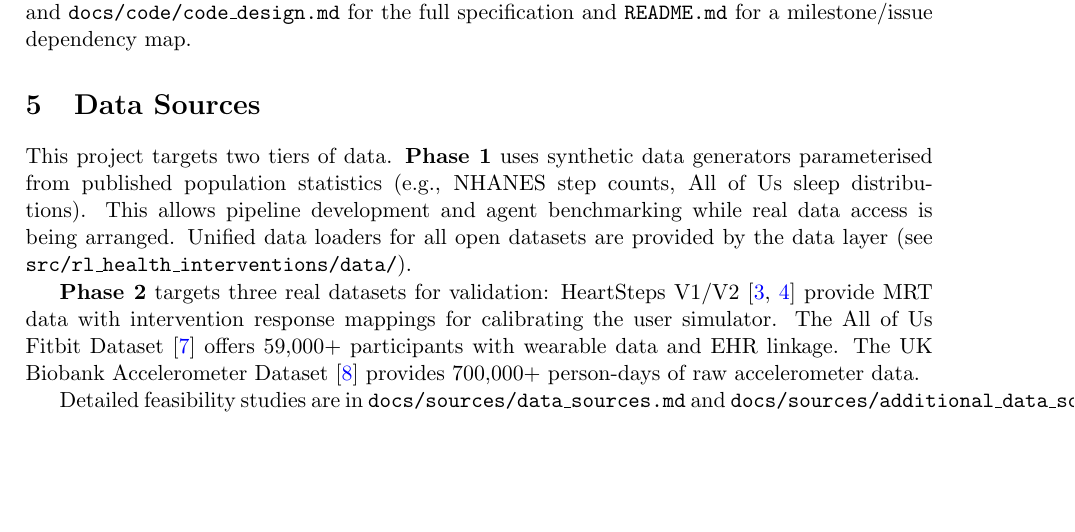
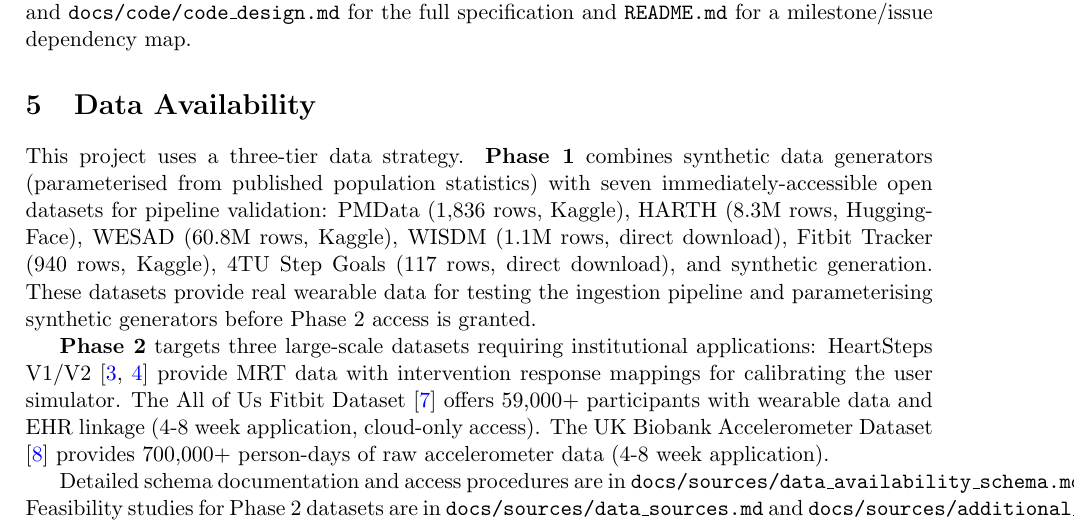
Before and after one commit to wd7512/rl-health-interventions, a LaTeX document (docs/initial_design.tex): part of page 5 of 9, cut so that both start at the same text, the shorter picture padded with empty space. Compiled offline with pdfLaTeX.

Commit message:
docs: rename Data Sources to Data Availability, add 7 immediately-accessible datasets
Section 5 now references:
- Phase 1: 7 open datasets (PMData, HARTH, WESAD, WISDM, Fitbit Tracker, 4TU Step Goals, synthetic)
- Phase 2: 3 large-scale datasets requiring applications (HeartSteps, All of Us, UK Biobank)

Cross-references data_availability_schema.md for schema details and access procedures.

```diff
--- a/docs/initial_design.tex
+++ b/docs/initial_design.tex
@@ -269,26 +269,14 @@ config key --- no framework modifications. See
 for the full specification and \texttt{README.md} for a milestone/issue
 dependency map.
 
-\section{Data Sources}
+\section{Data Availability}
 \label{sec:data}
 
-This project targets two tiers of data. \textbf{Phase 1} uses synthetic data
-generators parameterised from published population statistics (e.g., NHANES
-step counts, All of Us sleep distributions). This allows pipeline development and
-agent benchmarking while real data access is being arranged. Unified data
-loaders for all open datasets are provided by the data layer (see
-\texttt{src/rl\_health\_interventions/data/}).
+This project uses a three-tier data strategy. \textbf{Phase 1} combines synthetic data generators (parameterised from published population statistics) with seven immediately-accessible open datasets for pipeline validation: PMData (1,836 rows, Kaggle), HARTH (8.3M rows, HuggingFace), WESAD (60.8M rows, Kaggle), WISDM (1.1M rows, direct download), Fitbit Tracker (940 rows, Kaggle), 4TU Step Goals (117 rows, direct download), and synthetic generation. These datasets provide real wearable data for testing the ingestion pipeline and parameterising synthetic generators before Phase 2 access is granted.
 
-\textbf{Phase 2} targets three real datasets for validation:
-HeartSteps V1/V2 \cite{klasnja2019heartsteps,klasnja2022heartsteps}
-provide MRT data with intervention response mappings for calibrating the
-user simulator. The All of Us Fitbit Dataset \cite{patten2026allofus}
-offers 59,000+ participants with wearable data and EHR linkage. The UK
-Biobank Accelerometer Dataset \cite{williamson2024ukbiobank} provides
-700,000+ person-days of raw accelerometer data.
+\textbf{Phase 2} targets three large-scale datasets requiring institutional applications: HeartSteps V1/V2 \cite{klasnja2019heartsteps,klasnja2022heartsteps} provide MRT data with intervention response mappings for calibrating the user simulator. The All of Us Fitbit Dataset \cite{patten2026allofus} offers 59,000+ participants with wearable data and EHR linkage (4-8 week application, cloud-only access). The UK Biobank Accelerometer Dataset \cite{williamson2024ukbiobank} provides 700,000+ person-days of raw accelerometer data (4-8 week application).
 
-Detailed feasibility studies are in \texttt{docs/sources/data\_sources.md}
-and \texttt{docs/sources/additional\_data\_sources.md}.
+Detailed schema documentation and access procedures are in \texttt{docs/sources/data\_availability\_schema.md}. Feasibility studies for Phase 2 datasets are in \texttt{docs/sources/data\_sources.md} and \texttt{docs/sources/additional\_data\_sources.md}.
 
 \section{Decision Log}
 \label{sec:decisions}
```
